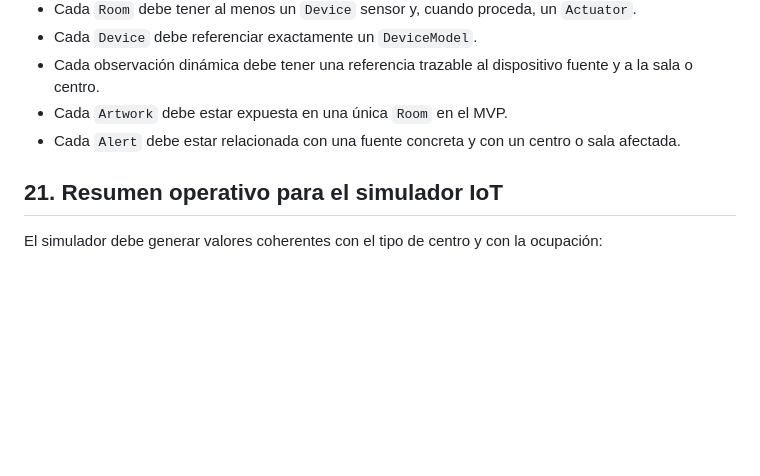
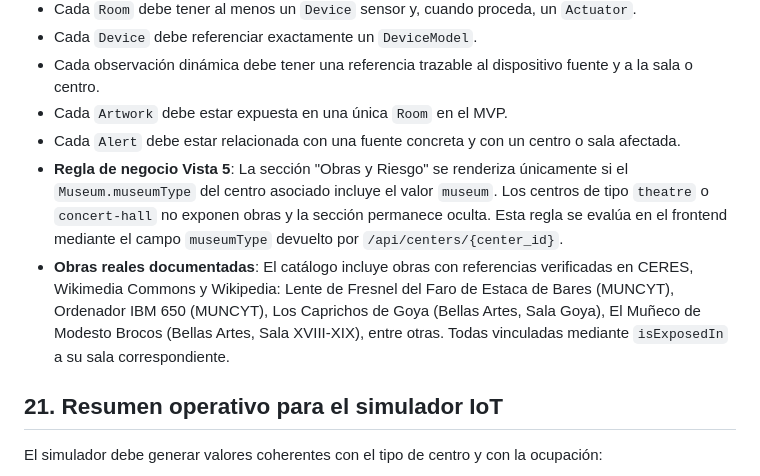
Before and after one commit to angelvilarino/GDEI-P3, a Markdown page: data_model.md, the part around the change. Rendered like a GitHub page; blank space fills up the shorter version.

```diff
--- a/data_model.md
+++ b/data_model.md
@@ -595,6 +595,8 @@ El chatbot del modo Visitante no crea una nueva entidad persistente en Orion. Co
 - Cada observación dinámica debe tener una referencia trazable al dispositivo fuente y a la sala o centro.
 - Cada `Artwork` debe estar expuesta en una única `Room` en el MVP.
 - Cada `Alert` debe estar relacionada con una fuente concreta y con un centro o sala afectada.
+- **Regla de negocio Vista 5**: La sección "Obras y Riesgo" se renderiza únicamente si el `Museum.museumType` del centro asociado incluye el valor `museum`. Los centros de tipo `theatre` o `concert-hall` no exponen obras y la sección permanece oculta. Esta regla se evalúa en el frontend mediante el campo `museumType` devuelto por `/api/centers/{center_id}`.
+- **Obras reales documentadas**: El catálogo incluye obras con referencias verificadas en CERES, Wikimedia Commons y Wikipedia: Lente de Fresnel del Faro de Estaca de Bares (MUNCYT), Ordenador IBM 650 (MUNCYT), Los Caprichos de Goya (Bellas Artes, Sala Goya), El Muñeco de Modesto Brocos (Bellas Artes, Sala XVIII-XIX), entre otras. Todas vinculadas mediante `isExposedIn` a su sala correspondiente.
 
 ## 21. Resumen operativo para el simulador IoT
 
```
Also changed, not shown: PRD.md (+13 -5 lines), architecture.md (+1 -0 lines).
